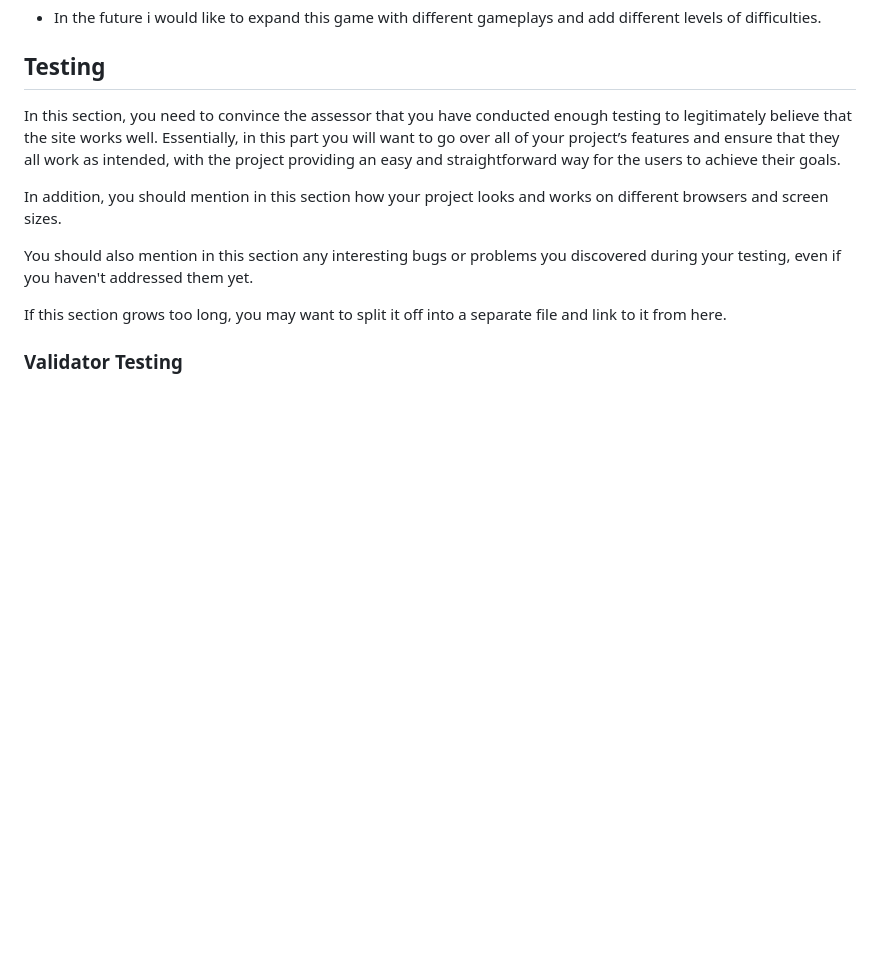
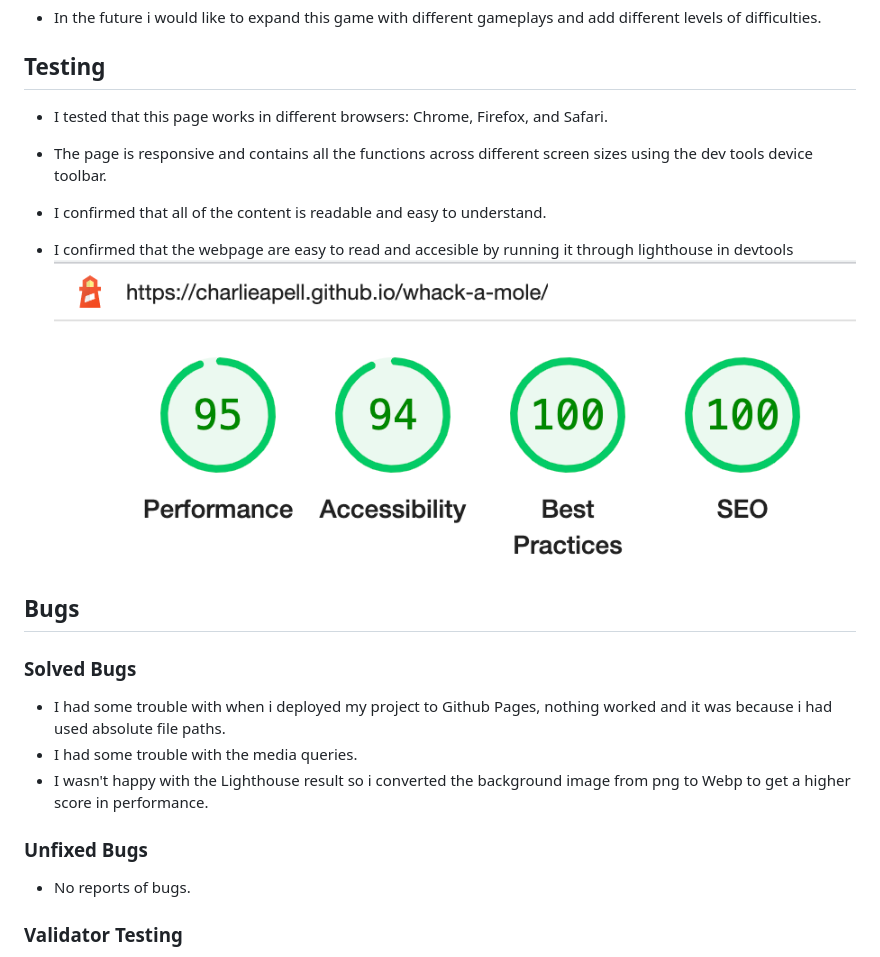
Before and after one commit to CharlieApell/whack-a-mole, a Markdown page: README.md, the part around the change printed below. GitHub-like rendering; pictures changed too: assets/images/lighthouse.png (added); blank space fills up the shorter version.

```diff
--- a/README.md
+++ b/README.md
@@ -44,14 +44,24 @@ The live website can be found [here](https://charlieapell.github.io/whack-a-mole
 
 ## Testing
 
-In this section, you need to convince the assessor that you have conducted enough testing to legitimately believe that the site works well. Essentially, in this part you will want to go over all of your project’s features and ensure that they all work as intended, with the project providing an easy and straightforward way for the users to achieve their goals.
+- I tested that this page works in different browsers: Chrome, Firefox, and Safari.
 
-In addition, you should mention in this section how your project looks and works on different browsers and screen sizes.
+- The page is responsive and contains all the functions across different screen sizes using the dev tools device toolbar.
 
-You should also mention in this section any interesting bugs or problems you discovered during your testing, even if you haven't addressed them yet.
+- I confirmed that all of the content is readable and easy to understand.
 
-If this section grows too long, you may want to split it off into a separate file and link to it from here.
+- I confirmed that the webpage are easy to read and accesible by running it through lighthouse in devtools
+![lighthouse](assets/images/lighthouse.png)
 
+## Bugs
+
+### Solved Bugs
+- I had some trouble with when i deployed my project to Github Pages, nothing worked and it was because i had used absolute file paths.
+- I had some trouble with the media queries.
+- I wasn't happy with the Lighthouse result so i converted the background image from png to Webp to get a higher score in performance.
+
+### Unfixed Bugs
+- No reports of bugs.
 
 ### Validator Testing
 
```
Also changed, not shown: other parts of README.md (+19 -36 lines), assets/images/JSHint.png (added), assets/images/jigsaw.png (added), assets/images/w3cvalidator.png (added).
